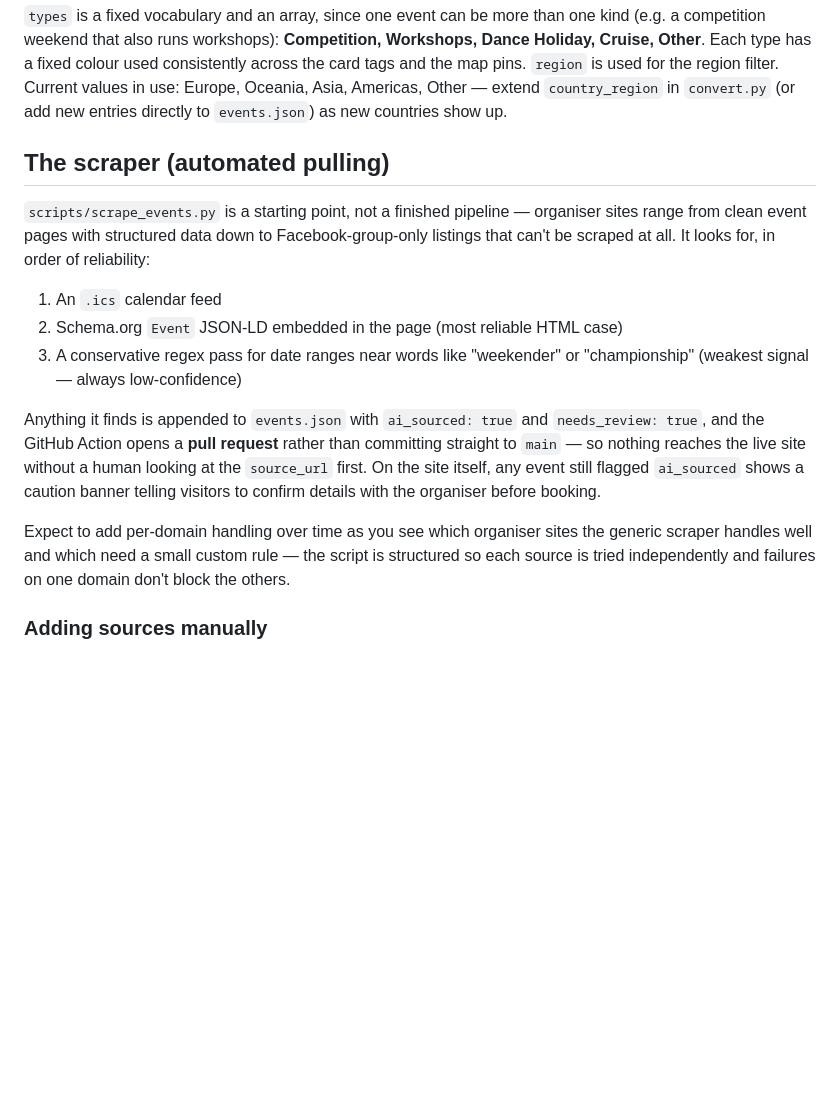
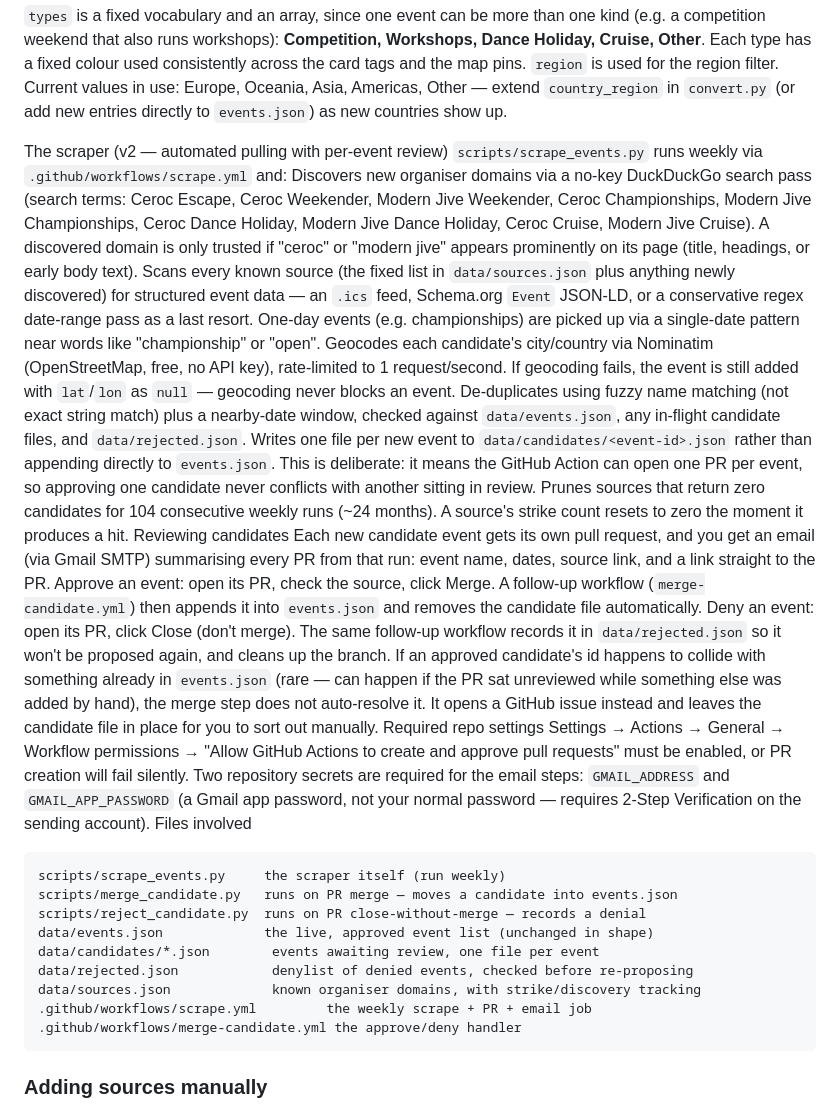
Before and after one commit to PatryckA/MJ-Hub, a Markdown page: event-calendar/README.md, the part around the change. Drawn GitHub-style; blank space fills up the shorter version.

````diff
--- a/event-calendar/README.md
+++ b/event-calendar/README.md
@@ -50,28 +50,67 @@ for the region filter. Current values in use: Europe, Oceania, Asia, Americas,
 Other — extend `country_region` in `convert.py` (or add new entries directly to
 `events.json`) as new countries show up.
 
-## The scraper (automated pulling)
-
-`scripts/scrape_events.py` is a starting point, not a finished pipeline — organiser
-sites range from clean event pages with structured data down to Facebook-group-only
-listings that can't be scraped at all. It looks for, in order of reliability:
-
-1. An `.ics` calendar feed
-2. Schema.org `Event` JSON-LD embedded in the page (most reliable HTML case)
-3. A conservative regex pass for date ranges near words like "weekender" or
-   "championship" (weakest signal — always low-confidence)
-
-Anything it finds is appended to `events.json` with `ai_sourced: true` and
-`needs_review: true`, and the GitHub Action opens a **pull request** rather than
-committing straight to `main` — so nothing reaches the live site without a human
-looking at the `source_url` first. On the site itself, any event still flagged
-`ai_sourced` shows a caution banner telling visitors to confirm details with the
-organiser before booking.
-
-Expect to add per-domain handling over time as you see which organiser sites the
-generic scraper handles well and which need a small custom rule — the script is
-structured so each source is tried independently and failures on one domain don't
-block the others.
+The scraper (v2 — automated pulling with per-event review)
+`scripts/scrape_events.py` runs weekly via `.github/workflows/scrape.yml` and:
+Discovers new organiser domains via a no-key DuckDuckGo search pass
+(search terms: Ceroc Escape, Ceroc Weekender, Modern Jive Weekender, Ceroc
+Championships, Modern Jive Championships, Ceroc Dance Holiday, Modern Jive
+Dance Holiday, Ceroc Cruise, Modern Jive Cruise). A discovered domain is
+only trusted if "ceroc" or "modern jive" appears prominently on its page
+(title, headings, or early body text).
+Scans every known source (the fixed list in `data/sources.json` plus
+anything newly discovered) for structured event data — an `.ics` feed,
+Schema.org `Event` JSON-LD, or a conservative regex date-range pass as a
+last resort. One-day events (e.g. championships) are picked up via a
+single-date pattern near words like "championship" or "open".
+Geocodes each candidate's city/country via Nominatim (OpenStreetMap,
+free, no API key), rate-limited to 1 request/second. If geocoding fails,
+the event is still added with `lat`/`lon` as `null` — geocoding never
+blocks an event.
+De-duplicates using fuzzy name matching (not exact string match) plus
+a nearby-date window, checked against `data/events.json`, any in-flight
+candidate files, and `data/rejected.json`.
+Writes one file per new event to `data/candidates/<event-id>.json`
+rather than appending directly to `events.json`. This is deliberate: it
+means the GitHub Action can open one PR per event, so approving one
+candidate never conflicts with another sitting in review.
+Prunes sources that return zero candidates for 104 consecutive weekly
+runs (~24 months). A source's strike count resets to zero the moment it
+produces a hit.
+Reviewing candidates
+Each new candidate event gets its own pull request, and you get an email
+(via Gmail SMTP) summarising every PR from that run: event name, dates,
+source link, and a link straight to the PR.
+Approve an event: open its PR, check the source, click Merge.
+A follow-up workflow (`merge-candidate.yml`) then appends it into
+`events.json` and removes the candidate file automatically.
+Deny an event: open its PR, click Close (don't merge). The same
+follow-up workflow records it in `data/rejected.json` so it won't be
+proposed again, and cleans up the branch.
+If an approved candidate's id happens to collide with something already in
+`events.json` (rare — can happen if the PR sat unreviewed while something
+else was added by hand), the merge step does not auto-resolve it. It
+opens a GitHub issue instead and leaves the candidate file in place for you
+to sort out manually.
+Required repo settings
+Settings → Actions → General → Workflow permissions →
+"Allow GitHub Actions to create and approve pull requests" must be enabled,
+or PR creation will fail silently.
+Two repository secrets are required for the email steps:
+`GMAIL_ADDRESS` and `GMAIL_APP_PASSWORD` (a Gmail app password, not your
+normal password — requires 2-Step Verification on the sending account).
+Files involved
+```
+scripts/scrape_events.py     the scraper itself (run weekly)
+scripts/merge_candidate.py   runs on PR merge — moves a candidate into events.json
+scripts/reject_candidate.py  runs on PR close-without-merge — records a denial
+data/events.json             the live, approved event list (unchanged in shape)
+data/candidates/*.json        events awaiting review, one file per event
+data/rejected.json            denylist of denied events, checked before re-proposing
+data/sources.json             known organiser domains, with strike/discovery tracking
+.github/workflows/scrape.yml         the weekly scrape + PR + email job
+.github/workflows/merge-candidate.yml the approve/deny handler
+```
 
 ### Adding sources manually
 
````
